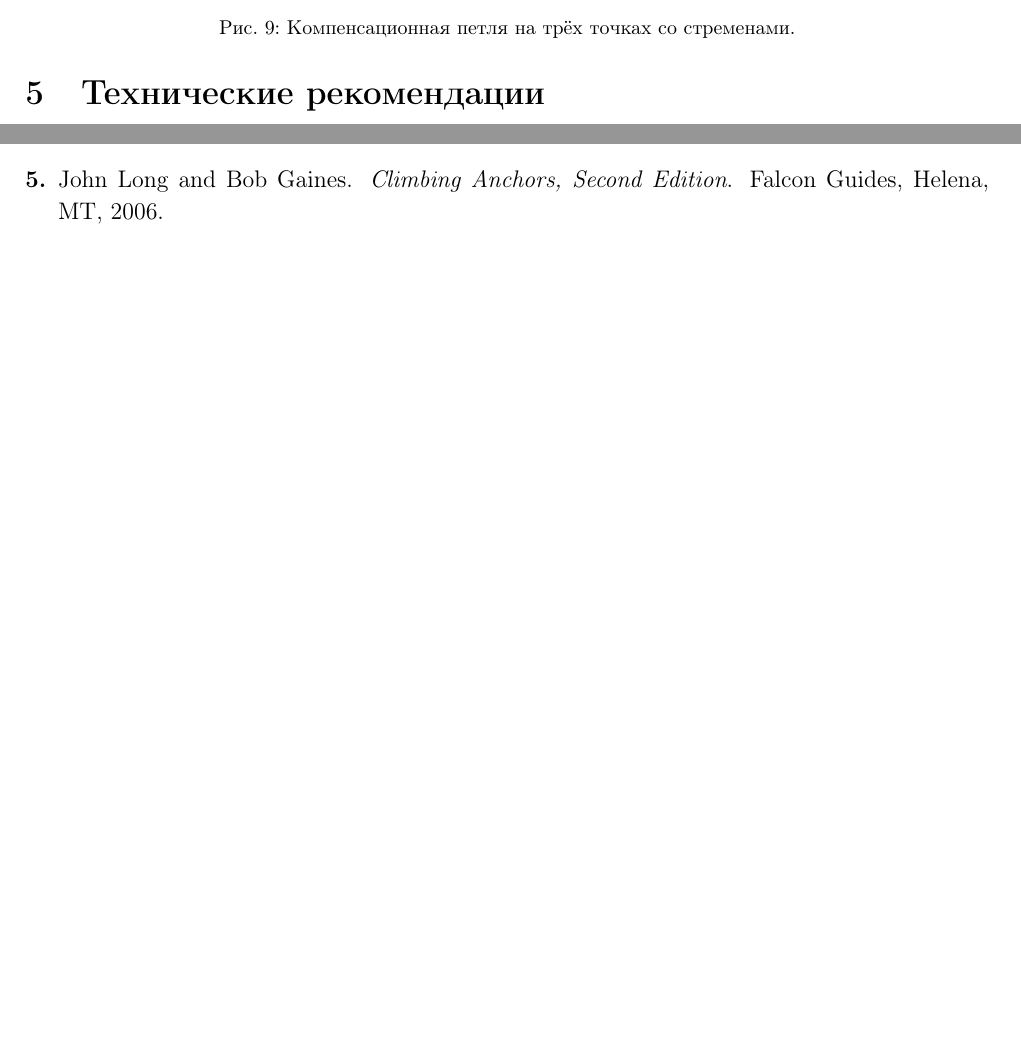
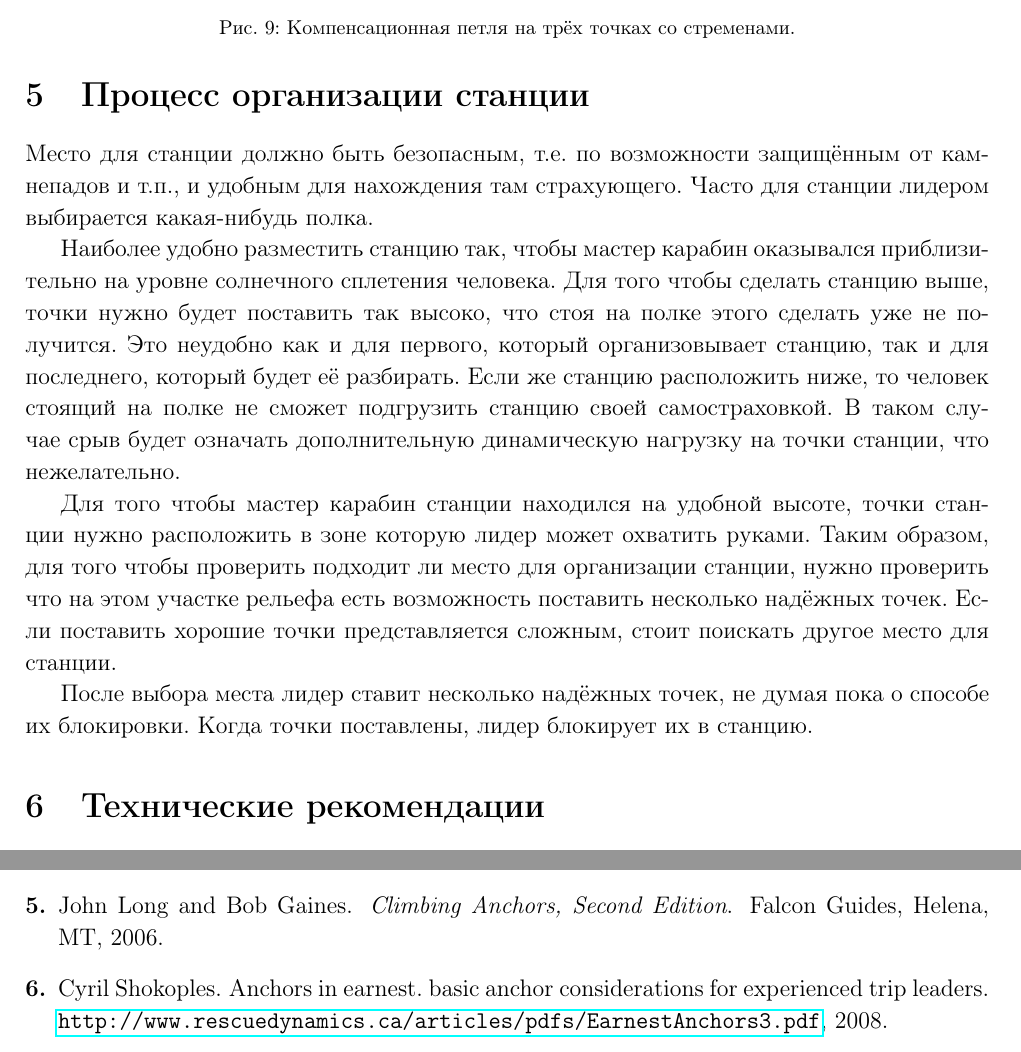
Before and after one commit to juliabeliaeva/anchors, a LaTeX paper (anchors.tex, which reads anchors.bib, textbook.sty): two parts of pages 9 and 10 of 10 before the commit and two parts of pages 9 and 11 of 11 after it, joined at a grey line, cut so that both start at the same text, the shorter picture padded with empty space. Compiled offline with pdfLaTeX.

Commit message:
add part about anchor building process

```diff
--- a/anchors.bib
+++ b/anchors.bib
@@ -26,3 +26,10 @@
     title = "Варианты организации станций страховки. Часть 4",
     howpublished = "\url{http://www.risk.ru/users/vgr/6836/}"
 }
+
+@misc { earnest,
+    title = "Anchors in EARNEST. Basic anchor considerations for experienced trip leaders",
+    author = "Shokoples, Cyril",
+    year = "2008",
+    howpublished = "\url{http://www.rescuedynamics.ca/articles/pdfs/EarnestAnchors3.pdf}"
+}
--- a/anchors.tex
+++ b/anchors.tex
@@ -257,6 +257,21 @@
     Большим плюсом станции с фиксированным центральным узлом является отсутствие проседания при отказе одной из точек. Кроме того, станция с фиксированным центральным узлом
     быстро и просто организуется.
 
+\section{Процесс организации станции}
+    Место для станции должно быть безопасным, т.е. по возможности защищённым от камнепадов и т.п., и удобным для нахождения там страхующего. Часто для станции лидером выбирается
+    какая-нибудь полка.
+
+    Наиболее удобно разместить станцию так, чтобы мастер карабин оказывался приблизительно на уровне солнечного сплетения человека. Для того чтобы сделать
+    станцию выше, точки нужно будет поставить так высоко, что стоя на полке этого сделать уже не получится. Это неудобно как и для первого, который организовывает станцию,
+    так и для последнего, который будет её разбирать. Если же станцию расположить ниже, то человек стоящий на полке не сможет подгрузить станцию своей самостраховкой.
+    В таком случае срыв будет означать дополнительную динамическую нагрузку на точки станции, что нежелательно.
+
+    Для того чтобы мастер карабин станции находился на удобной высоте, точки станции нужно расположить в зоне которую лидер может охватить руками. Таким образом,
+    для того чтобы проверить подходит ли место для организации станции, нужно проверить что на этом участке рельефа есть возможность поставить несколько надёжных точек.
+    Если поставить хорошие точки представляется сложным, стоит поискать другое место для станции.
+
+    После выбора места лидер ставит несколько надёжных точек, не думая пока о способе их блокировки. Когда точки поставлены, лидер блокирует их в станцию.
+
 \section{Технические рекомендации}\label{sec:advice}
     При организации станций полезно придерживаться следующих рекомендаций:
     \begin{itemize}
--- a/textbook.sty
+++ b/textbook.sty
@@ -16,6 +16,7 @@
 \linespread{1.1}
 
 \renewcommand\@biblabel[1]{\textbf{#1.}} % Change the square brackets for each bibliography item from '[1]' to '1.'
+\addto\captionsrussian{\renewcommand{\refname}{Источники}}
 
 % pics
 %\usepackage[pdftex]{graphics}
```
